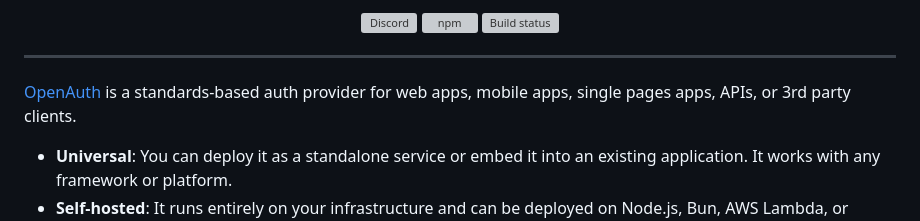
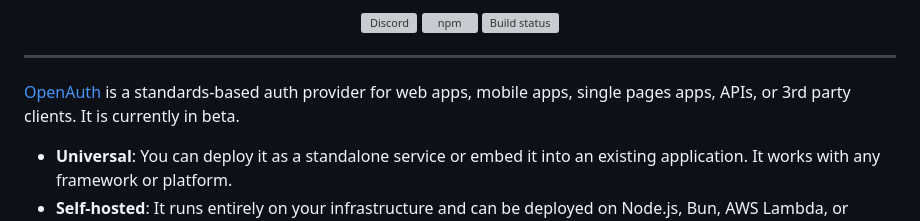
Before and after one commit to whatisagi/openauth, a Markdown page: README.md, the part around the change. Rendered like a GitHub page; grey boxes are pictures that could not be loaded.

Commit message:
note that it is beta

```diff
--- a/README.md
+++ b/README.md
@@ -15,7 +15,7 @@
 
 ---
 
-[OpenAuth](https://openauth.js.org) is a standards-based auth provider for web apps, mobile apps, single pages apps, APIs, or 3rd party clients.
+[OpenAuth](https://openauth.js.org) is a standards-based auth provider for web apps, mobile apps, single pages apps, APIs, or 3rd party clients. It is currently in beta.
 
 - **Universal**: You can deploy it as a standalone service or embed it into an existing application. It works with any framework or platform.
 - **Self-hosted**: It runs entirely on your infrastructure and can be deployed on Node.js, Bun, AWS Lambda, or Cloudflare Workers.
```
